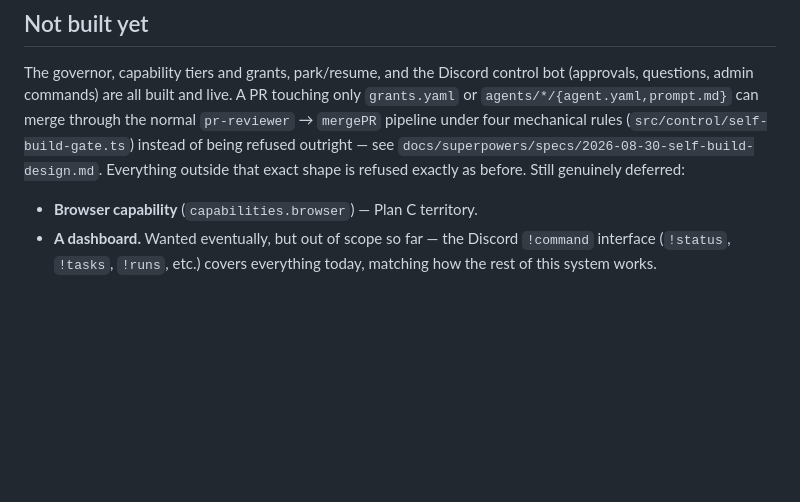
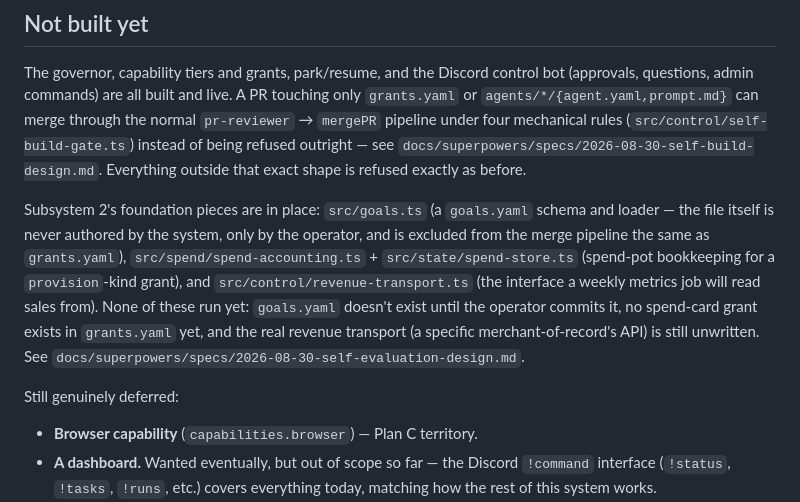
Before and after one commit to Clanker-HQ/clanker-automated-system, a Markdown page: README.md, the part around the change. Rendered like a GitHub page; blank space fills up the shorter version.

Commit message:
docs: describe the goal-file and spend-accounting foundation as shipped

```diff
--- a/README.md
+++ b/README.md
@@ -411,6 +411,18 @@ through the normal `pr-reviewer` → `mergePR` pipeline under four mechanical
 rules (`src/control/self-build-gate.ts`) instead of being refused outright —
 see `docs/superpowers/specs/2026-08-30-self-build-design.md`. Everything
 outside that exact shape is refused exactly as before.
+
+Subsystem 2's foundation pieces are in place: `src/goals.ts` (a `goals.yaml`
+schema and loader — the file itself is never authored by the system, only
+by the operator, and is excluded from the merge pipeline the same as
+`grants.yaml`), `src/spend/spend-accounting.ts` + `src/state/spend-store.ts`
+(spend-pot bookkeeping for a `provision`-kind grant), and
+`src/control/revenue-transport.ts` (the interface a weekly metrics job will
+read sales from). None of these run yet: `goals.yaml` doesn't exist until
+the operator commits it, no spend-card grant exists in `grants.yaml` yet,
+and the real revenue transport (a specific merchant-of-record's API) is
+still unwritten. See `docs/superpowers/specs/2026-08-30-self-evaluation-design.md`.
+
 Still genuinely deferred:
 
 - **Browser capability** (`capabilities.browser`) — Plan C territory.
```
Also changed, not shown: docs/system-context.md (+8 -0 lines), 1 other file.
